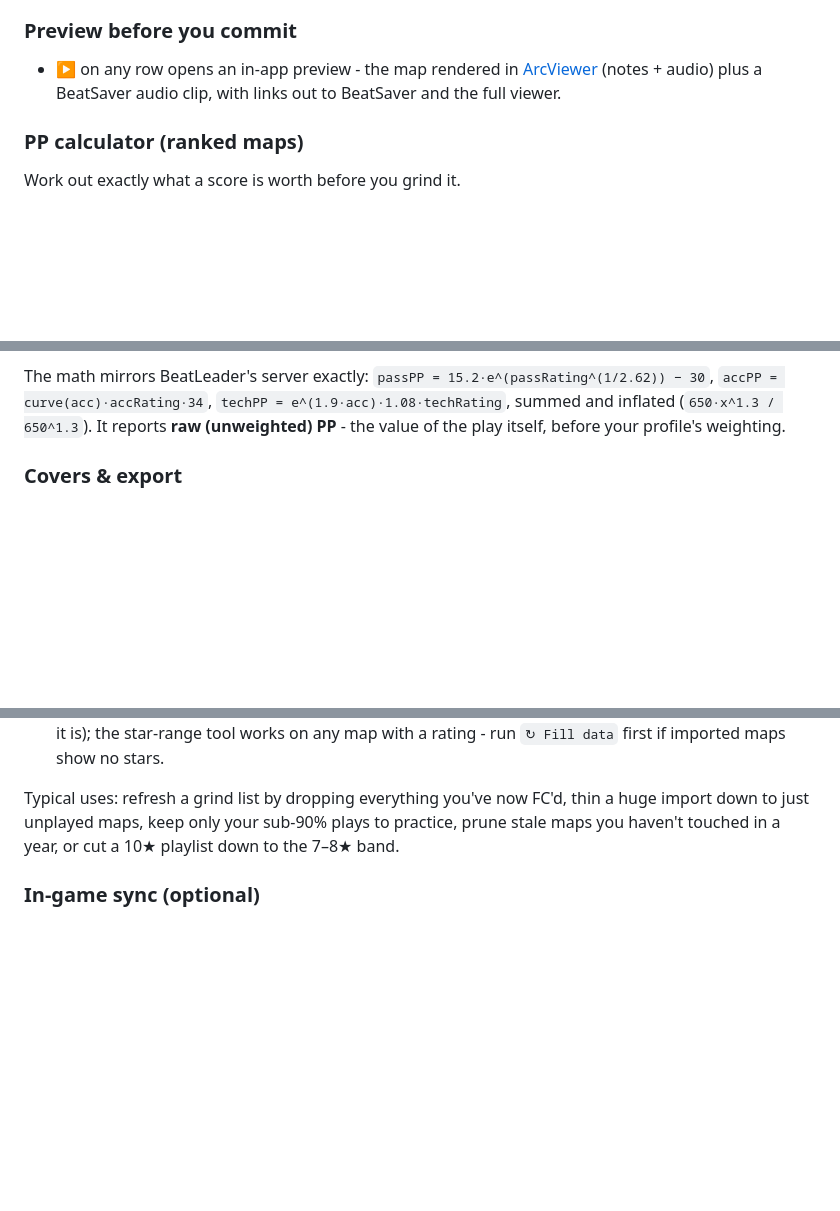
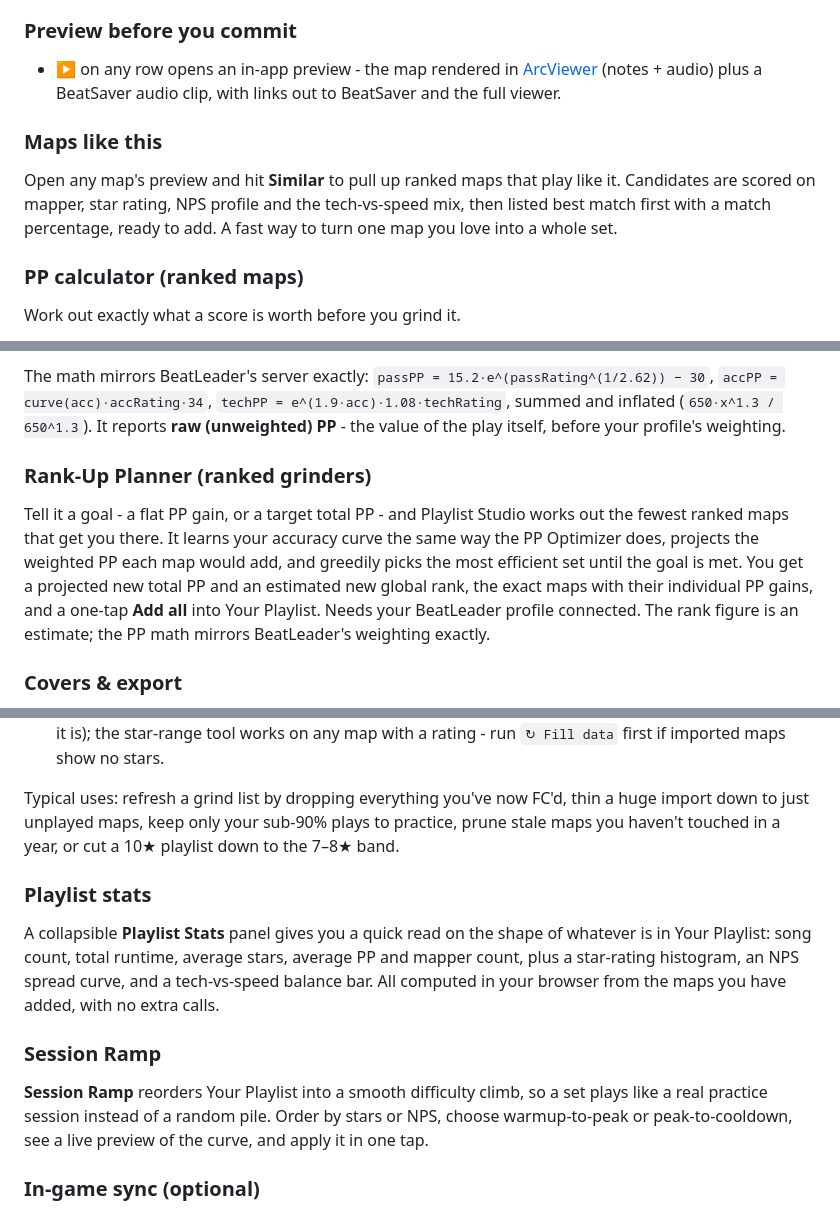
Before and after one commit to Spanky3651/Playlist-Studio, a Markdown page: README.md, 3 parts joined by grey strips. Rendered like a GitHub page; blank space fills up the shorter version.

Commit message:
Document the five new features in README

```diff
--- a/README.md
+++ b/README.md
@@ -79,6 +79,10 @@ Paste your BeatLeader profile URL or ID and Playlist Studio syncs your play hist
 ### Preview before you commit
 - ▶ on any row opens an in-app preview - the map rendered in [ArcViewer](https://allpoland.github.io/ArcViewer/) (notes + audio) plus a BeatSaver audio clip, with links out to BeatSaver and the full viewer.
 
+### Maps like this
+
+Open any map's preview and hit **Similar** to pull up ranked maps that play like it. Candidates are scored on mapper, star rating, NPS profile and the tech-vs-speed mix, then listed best match first with a match percentage, ready to add. A fast way to turn one map you love into a whole set.
+
 ### PP calculator (ranked maps)
 Work out exactly what a score is worth before you grind it.
 
@@ -102,6 +106,10 @@ The **PP Filter** panel turns all of that into a real filter - "only show me map
 - The PP range, accuracy, and speed all save into **filter presets**, so "6★+ tech that pays ≥300pp at 96% FS" is one click away next time.
 
 The math mirrors BeatLeader's server exactly: `passPP = 15.2·e^(passRating^(1/2.62)) − 30`, `accPP = curve(acc)·accRating·34`, `techPP = e^(1.9·acc)·1.08·techRating`, summed and inflated (`650·x^1.3 / 650^1.3`). It reports **raw (unweighted) PP** - the value of the play itself, before your profile's weighting.
+
+### Rank-Up Planner (ranked grinders)
+
+Tell it a goal - a flat PP gain, or a target total PP - and Playlist Studio works out the fewest ranked maps that get you there. It learns your accuracy curve the same way the PP Optimizer does, projects the weighted PP each map would add, and greedily picks the most efficient set until the goal is met. You get a projected new total PP and an estimated new global rank, the exact maps with their individual PP gains, and a one-tap **Add all** into Your Playlist. Needs your BeatLeader profile connected. The rank figure is an estimate; the PP math mirrors BeatLeader's weighting exactly.
 
 ### Covers & export
 - Auto-generated neon cover art - **25 procedural styles and 13 accent palettes**, picked from a live thumbnail grid - drawn from your title and star range. The styles include a set of **Beat Saber–themed** designs: **Note Cubes**, **Saber Slash**, **Bombs**, **Obstacles**, **Note Highway**, **Cut Spark** and **Saber Trails**, alongside the abstract neon ones (Pulse, Grid, Waveform, Spectrum, Vortex, Aurora, and more).
@@ -131,6 +139,14 @@ Import a big list, then prune it down in place - no spreadsheet, no re-adding ma
 
 Typical uses: refresh a grind list by dropping everything you've now FC'd, thin a huge import down to just unplayed maps, keep only your sub-90% plays to practice, prune stale maps you haven't touched in a year, or cut a 10★ playlist down to the 7–8★ band.
 
+### Playlist stats
+
+A collapsible **Playlist Stats** panel gives you a quick read on the shape of whatever is in Your Playlist: song count, total runtime, average stars, average PP and mapper count, plus a star-rating histogram, an NPS spread curve, and a tech-vs-speed balance bar. All computed in your browser from the maps you have added, with no extra calls.
+
+### Session Ramp
+
+**Session Ramp** reorders Your Playlist into a smooth difficulty climb, so a set plays like a real practice session instead of a random pile. Order by stars or NPS, choose warmup-to-peak or peak-to-cooldown, see a live preview of the curve, and apply it in one tap.
+
 ### In-game sync (optional)
 Keep a playlist you host online, and refresh it inside Beat Saber with [PlaylistManager](https://github.com/rithik-b/PlaylistManager)'s **Sync** button - no re-importing. This writes a `syncURL` into the exported file's `customData`; when the mod sees it, the playlist gets a Sync button that re-downloads the file from your address. **Off by default** - it lives in its own **In-Game Sync** panel and does nothing unless you turn it on.
 
```
Also changed, not shown: other parts of README.md (+4 -0 lines).
